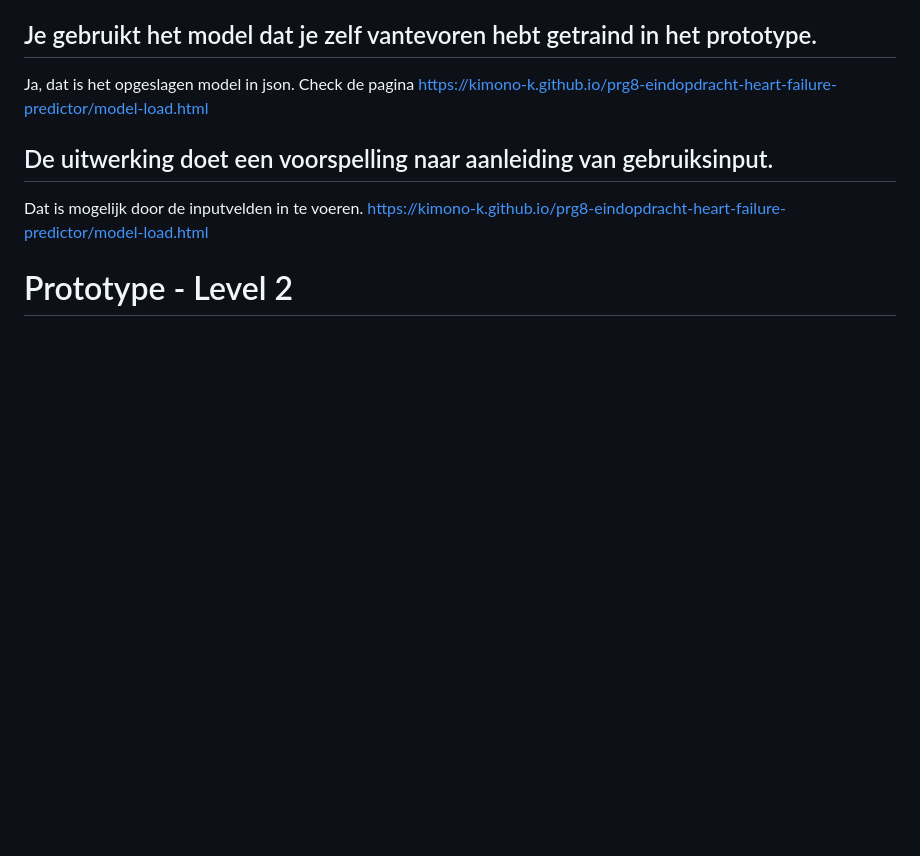
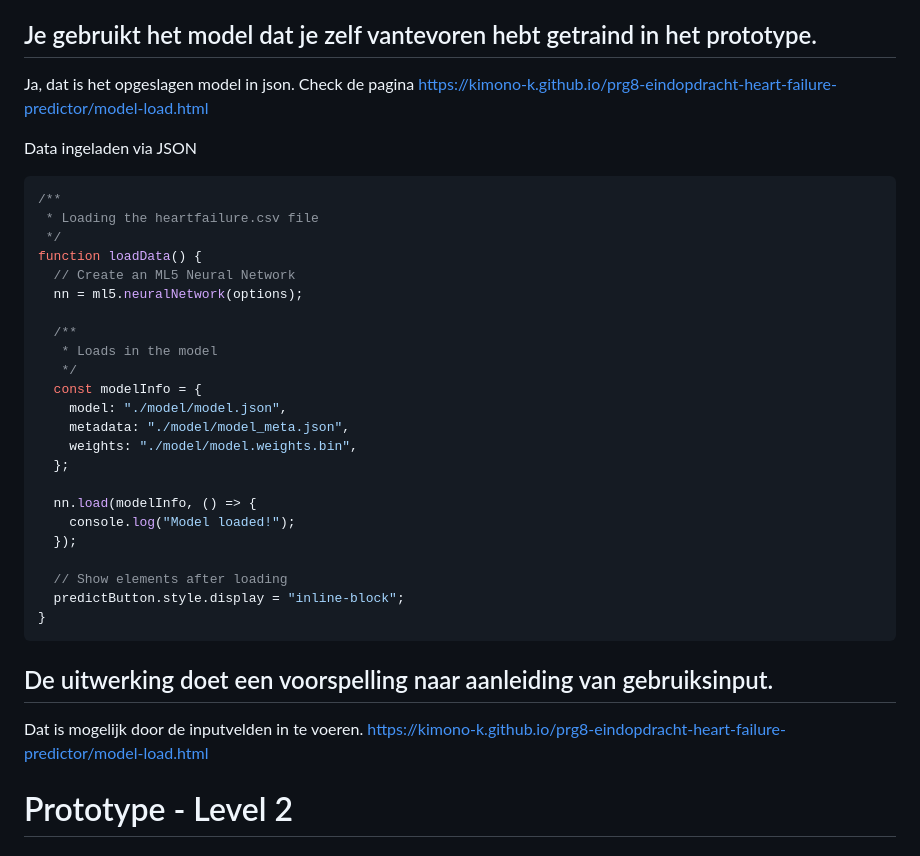
Before and after one commit to kimono-k/prg8-eindopdracht-heart-failure-predictor, a Markdown page: README.md, the part around the change. Rendered like a GitHub page; blank space fills up the shorter version.

Commit message:
code snippet add

````diff
--- a/README.md
+++ b/README.md
@@ -180,6 +180,34 @@ Er vindt wel training plaats.
 
 Ja, dat is het opgeslagen model in json. Check de pagina https://kimono-k.github.io/prg8-eindopdracht-heart-failure-predictor/model-load.html
 
+Data ingeladen via JSON
+
+```js
+/**
+ * Loading the heartfailure.csv file
+ */
+function loadData() {
+  // Create an ML5 Neural Network
+  nn = ml5.neuralNetwork(options);
+
+  /**
+   * Loads in the model
+   */
+  const modelInfo = {
+    model: "./model/model.json",
+    metadata: "./model/model_meta.json",
+    weights: "./model/model.weights.bin",
+  };
+
+  nn.load(modelInfo, () => {
+    console.log("Model loaded!");
+  });
+
+  // Show elements after loading
+  predictButton.style.display = "inline-block";
+}
+```
+
 ## De uitwerking doet een voorspelling naar aanleiding van gebruiksinput.
 
 Dat is mogelijk door de inputvelden in te voeren.
````
